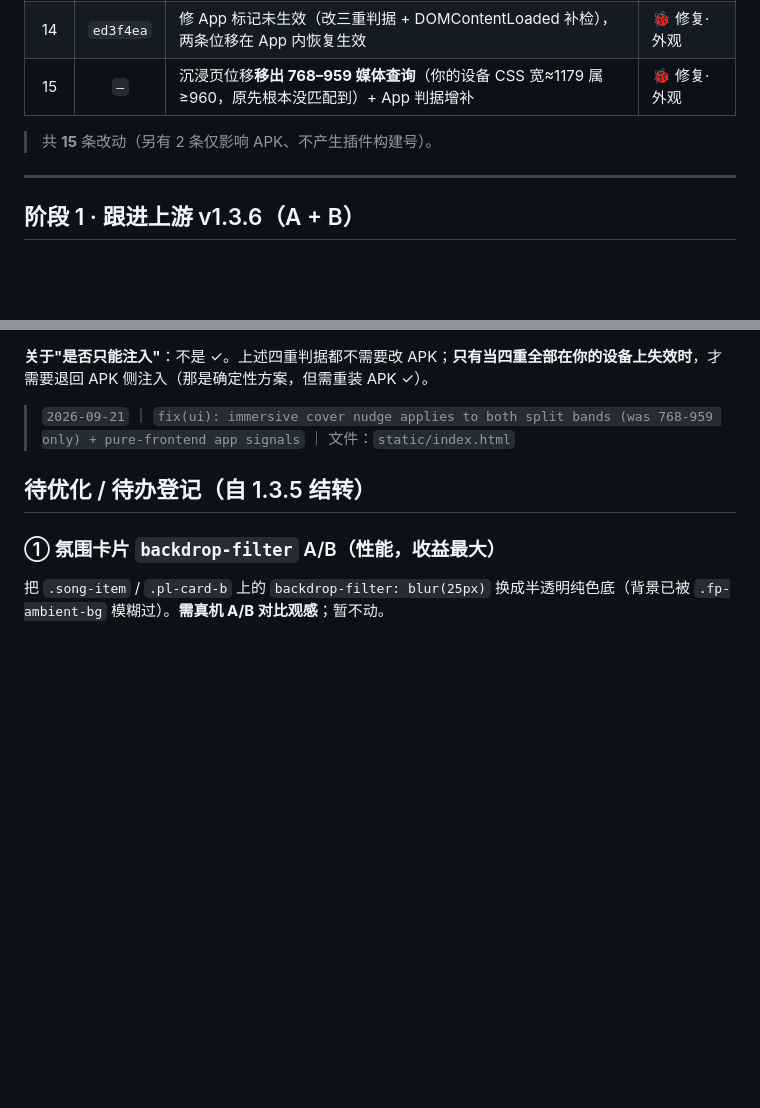
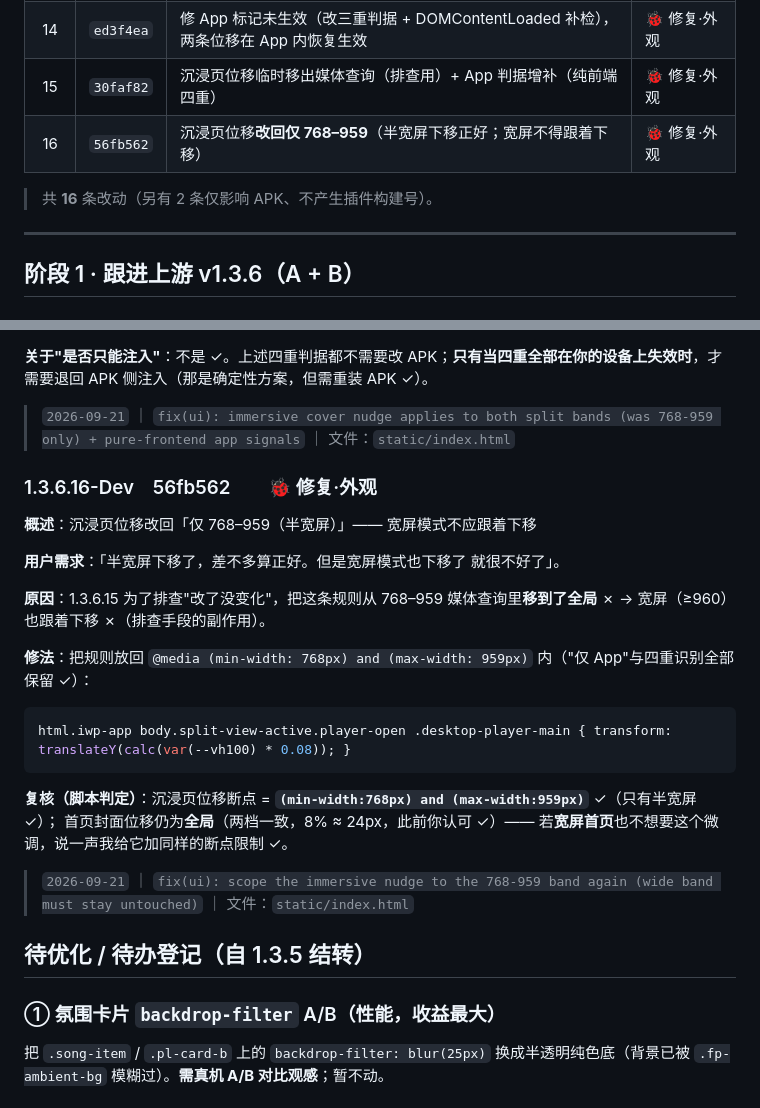
Before and after one commit to MbAIGC/songloft-plugin-iwebplayer-S, a Markdown page: docs/iWP-S-1.3.6-Dev-记录.md, 2 parts joined by grey strips. GitHub-like rendering; blank space fills up the shorter version.

Commit message:
docs: record 1.3.6.16

````diff
--- a/docs/iWP-S-1.3.6-Dev-记录.md
+++ b/docs/iWP-S-1.3.6-Dev-记录.md
@@ -25,9 +25,10 @@
 | 12 | `c6b16f3` | 两处位移改为**仅 App 生效**（`window.Android` → `html.iwp-app`），网页端恢复原样 | 🐞 修复·外观 |
 | 13 | `1dd2a31` | 修正沉浸页位移计算：改为 **8% 视口（192px）**（上一版 1.5%=36px 是反向错修） | 🐞 修复·外观 |
 | 14 | `ed3f4ea` | 修 App 标记未生效（改三重判据 + DOMContentLoaded 补检），两条位移在 App 内恢复生效 | 🐞 修复·外观 |
-| 15 | `—` | 沉浸页位移**移出 768–959 媒体查询**（你的设备 CSS 宽≈1179 属 ≥960，原先根本没匹配到）+ App 判据增补 | 🐞 修复·外观 |
+| 15 | `30faf82` | 沉浸页位移临时移出媒体查询（排查用）+ App 判据增补（纯前端四重） | 🐞 修复·外观 |
+| 16 | `56fb562` | 沉浸页位移**改回仅 768–959**（半宽屏下移正好；宽屏不得跟着下移）| 🐞 修复·外观 |
 
-> 共 **15** 条改动（另有 2 条仅影响 APK、不产生插件构建号）。
+> 共 **16** 条改动（另有 2 条仅影响 APK、不产生插件构建号）。
 
 ---
 
@@ -369,6 +370,23 @@ html.iwp-app body.split-view-active.player-open .desktop-player-main { transform
 
 > `2026-09-21` ｜ `fix(ui): immersive cover nudge applies to both split bands (was 768-959 only) + pure-frontend app signals` ｜ 文件：`static/index.html`
 
+### 1.3.6.16-Dev　56fb562　　🐞 修复·外观
+
+**概述**：沉浸页位移改回「仅 768–959（半宽屏）」—— 宽屏模式不应跟着下移
+
+**用户需求**：「半宽屏下移了，差不多算正好。但是宽屏模式也下移了 就很不好了」。
+
+**原因**：1.3.6.15 为了排查"改了没变化"，把这条规则从 768–959 媒体查询里**移到了全局** ✗ → 宽屏（≥960）也跟着下移 ✗（排查手段的副作用）。
+
+**修法**：把规则放回 `@media (min-width: 768px) and (max-width: 959px)` 内（"仅 App"与四重识别全部保留 ✓）：
+```css
+html.iwp-app body.split-view-active.player-open .desktop-player-main { transform: translateY(calc(var(--vh100) * 0.08)); }
+```
+**复核（脚本判定）**：沉浸页位移断点 = **`(min-width:768px) and (max-width:959px)`** ✓（只有半宽屏 ✓）；
+首页封面位移仍为**全局**（两档一致，8% ≈ 24px，此前你认可 ✓）—— 若**宽屏首页**也不想要这个微调，说一声我给它加同样的断点限制 ✓。
+
+> `2026-09-21` ｜ `fix(ui): scope the immersive nudge to the 768-959 band again (wide band must stay untouched)` ｜ 文件：`static/index.html`
+
 ## 待优化 / 待办登记（自 1.3.5 结转）
 
 ### ① 氛围卡片 `backdrop-filter` A/B（性能，收益最大）
````
